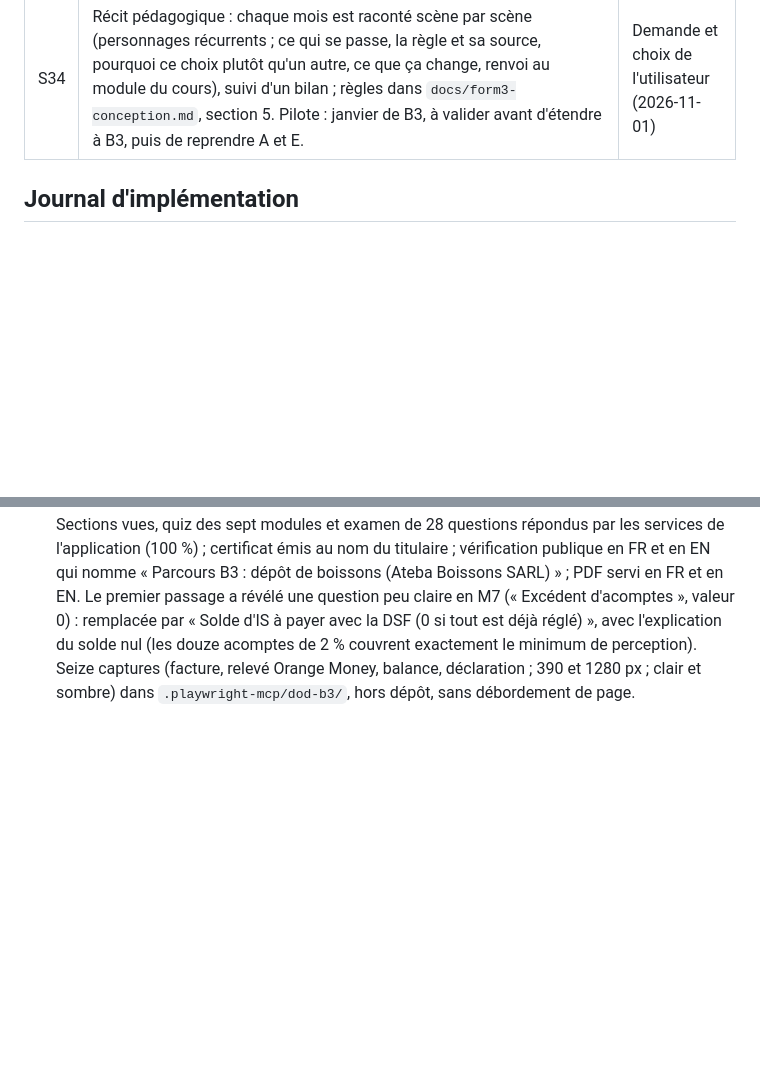
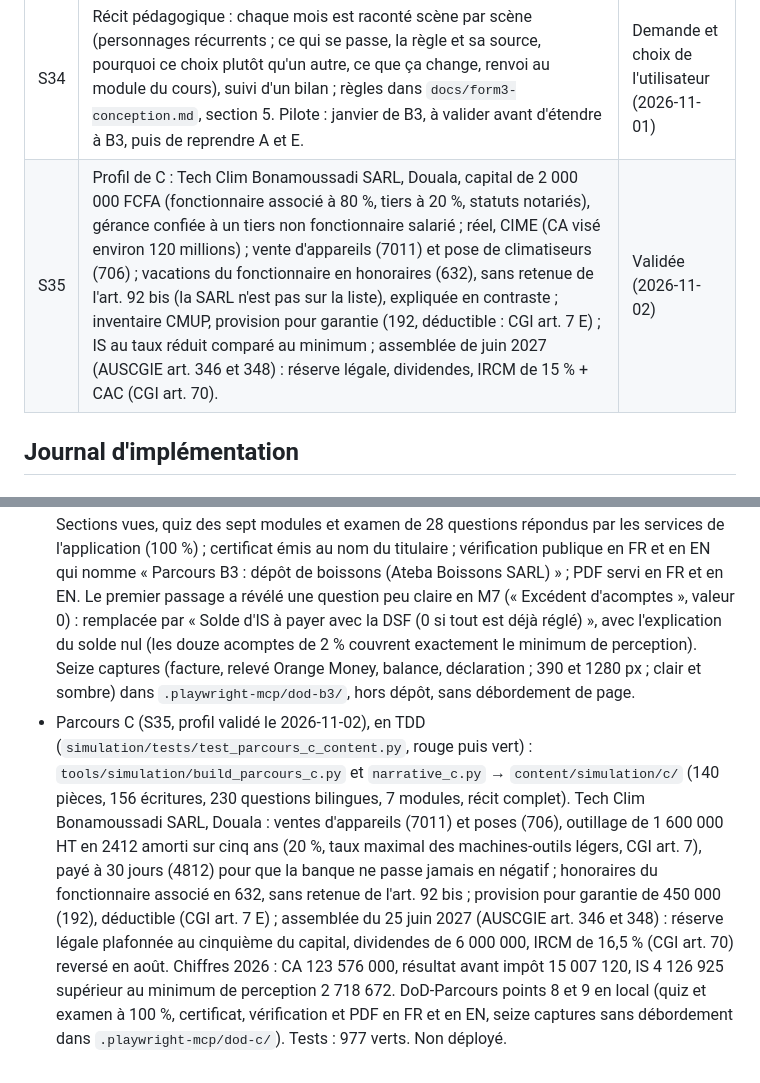
Before and after one commit to fokouarnaud/c-fiscalite-syscohada, a Markdown page: AGENTS.md, 2 parts joined by grey strips. GitHub-like rendering; blank space fills up the shorter version.

Commit message:
docs: record S35 and parcours C
Co-Authored-By: Claude Opus 5.5 <noreply@anthropic.com>

```diff
--- a/AGENTS.md
+++ b/AGENTS.md
@@ -737,6 +737,7 @@ Ce sont des corrections imposées par le CGI et des choix par défaut, validés
 | S32 | Profil de B3 : Ateba Boissons SARL, Yaoundé-Mvog-Ada, capital de 10 000 000 FCFA, réel, CIME (CA visé environ 280 millions ; prix et volumes réalistes : marge de quelques centaines de francs par casier, d'où un IS inférieur au minimum de perception) ; brasserie fictive, accises comprises dans le prix (art. 142 (9)), précompte de 2 % (art. 21 (3)) ; la bière n'est pas un produit à marge administrée (art. 21 (1) c), acompte normal ; consignes 4094 et 4194, mali 6224 et boni 7074 (Guide, 1re partie, ch. 2) ; casiers propres en **243** (2493 est la ligne « en cours » du plan révisé, ce qui corrige le libellé de GOALS) ; camion 2451 et emprunt de 12 000 000 (162) ; passerelle : amende, charge sans pièce, dons au-delà de 0,5 %, IS comparé au minimum de perception. | Validée (2026-11-01) |
 | S33 | Visuels de la simulation : scènes isométriques dessinées avec le skill anatomy, exportées en SVG statiques FR et EN (`static/content/simulation/<parcours>/`, générateur `tools/figures/`), sans script ; Node sert seulement à écrire le contenu, jamais en production. Amende C13 : toujours aucune figure interactive. | Demande et choix de l'utilisateur (2026-11-01) |
 | S34 | Récit pédagogique : chaque mois est raconté scène par scène (personnages récurrents ; ce qui se passe, la règle et sa source, pourquoi ce choix plutôt qu'un autre, ce que ça change, renvoi au module du cours), suivi d'un bilan ; règles dans `docs/form3-conception.md`, section 5. Pilote : janvier de B3, à valider avant d'étendre à B3, puis de reprendre A et E. | Demande et choix de l'utilisateur (2026-11-01) |
+| S35 | Profil de C : Tech Clim Bonamoussadi SARL, Douala, capital de 2 000 000 FCFA (fonctionnaire associé à 80 %, tiers à 20 %, statuts notariés), gérance confiée à un tiers non fonctionnaire salarié ; réel, CIME (CA visé environ 120 millions) ; vente d'appareils (7011) et pose de climatiseurs (706) ; vacations du fonctionnaire en honoraires (632), sans retenue de l'art. 92 bis (la SARL n'est pas sur la liste), expliquée en contraste ; inventaire CMUP, provision pour garantie (192, déductible : CGI art. 7 E) ; IS au taux réduit comparé au minimum ; assemblée de juin 2027 (AUSCGIE art. 346 et 348) : réserve légale, dividendes, IRCM de 15 % + CAC (CGI art. 70). | Validée (2026-11-02) |
 
 ## Journal d'implémentation
 
@@ -878,3 +879,4 @@ Chaque règle a été écrite après un test rouge, puis vérifiée par mutation
 - Balayage de mutations US-8 et US-9 terminé : 61 mutations détectées ; 14 signalées parce que la suite témoin (GREEN) était elle-même rouge pendant la génération en cours de B3, et un motif périmé (US-90, liste des formules ouvertes au contenu) corrigé dans `tools/mutation_sweep.py`. Les stories concernées (US-80, 81, 87 à 90, 95, 97) ont été rejouées sur l'arbre stable : 39 mutations, toutes détectées, suite témoin verte à chaque fois.
 - Contrôle bloquant du récit (S33, S34), en TDD : `narrative_problems` dans `courses/tests/content_rules.py` refuse, dans une section mensuelle, toute pièce comptable affichée hors d'une scène aux cinq temps (FR et EN), tout renvoi « Revoir » vers un module inexistant et toute figure absente de `static/` ; cinq tests, quatre mutations ajoutées à `tools/mutation_sweep.py`, toutes détectées.
 - DoD-Parcours de B3 (2026-11-02), base locale, compte de test local : points 8 et 9 faits. Sections vues, quiz des sept modules et examen de 28 questions répondus par les services de l'application (100 %) ; certificat émis au nom du titulaire ; vérification publique en FR et en EN qui nomme « Parcours B3 : dépôt de boissons (Ateba Boissons SARL) » ; PDF servi en FR et en EN. Le premier passage a révélé une question peu claire en M7 (« Excédent d'acomptes », valeur 0) : remplacée par « Solde d'IS à payer avec la DSF (0 si tout est déjà réglé) », avec l'explication du solde nul (les douze acomptes de 2 % couvrent exactement le minimum de perception). Seize captures (facture, relevé Orange Money, balance, déclaration ; 390 et 1280 px ; clair et sombre) dans `.playwright-mcp/dod-b3/`, hors dépôt, sans débordement de page.
+- Parcours C (S35, profil validé le 2026-11-02), en TDD (`simulation/tests/test_parcours_c_content.py`, rouge puis vert) : `tools/simulation/build_parcours_c.py` et `narrative_c.py` → `content/simulation/c/` (140 pièces, 156 écritures, 230 questions bilingues, 7 modules, récit complet). Tech Clim Bonamoussadi SARL, Douala : ventes d'appareils (7011) et poses (706), outillage de 1 600 000 HT en 2412 amorti sur cinq ans (20 %, taux maximal des machines-outils légers, CGI art. 7), payé à 30 jours (4812) pour que la banque ne passe jamais en négatif ; honoraires du fonctionnaire associé en 632, sans retenue de l'art. 92 bis ; provision pour garantie de 450 000 (192), déductible (CGI art. 7 E) ; assemblée du 25 juin 2027 (AUSCGIE art. 346 et 348) : réserve légale plafonnée au cinquième du capital, dividendes de 6 000 000, IRCM de 16,5 % (CGI art. 70) reversé en août. Chiffres 2026 : CA 123 576 000, résultat avant impôt 15 007 120, IS 4 126 925 supérieur au minimum de perception 2 718 672. DoD-Parcours points 8 et 9 en local (quiz et examen à 100 %, certificat, vérification et PDF en FR et en EN, seize captures sans débordement dans `.playwright-mcp/dod-c/`). Tests : 977 verts. Non déployé.
```
Also changed, not shown: CLAUDE.md (+2 -0 lines).
